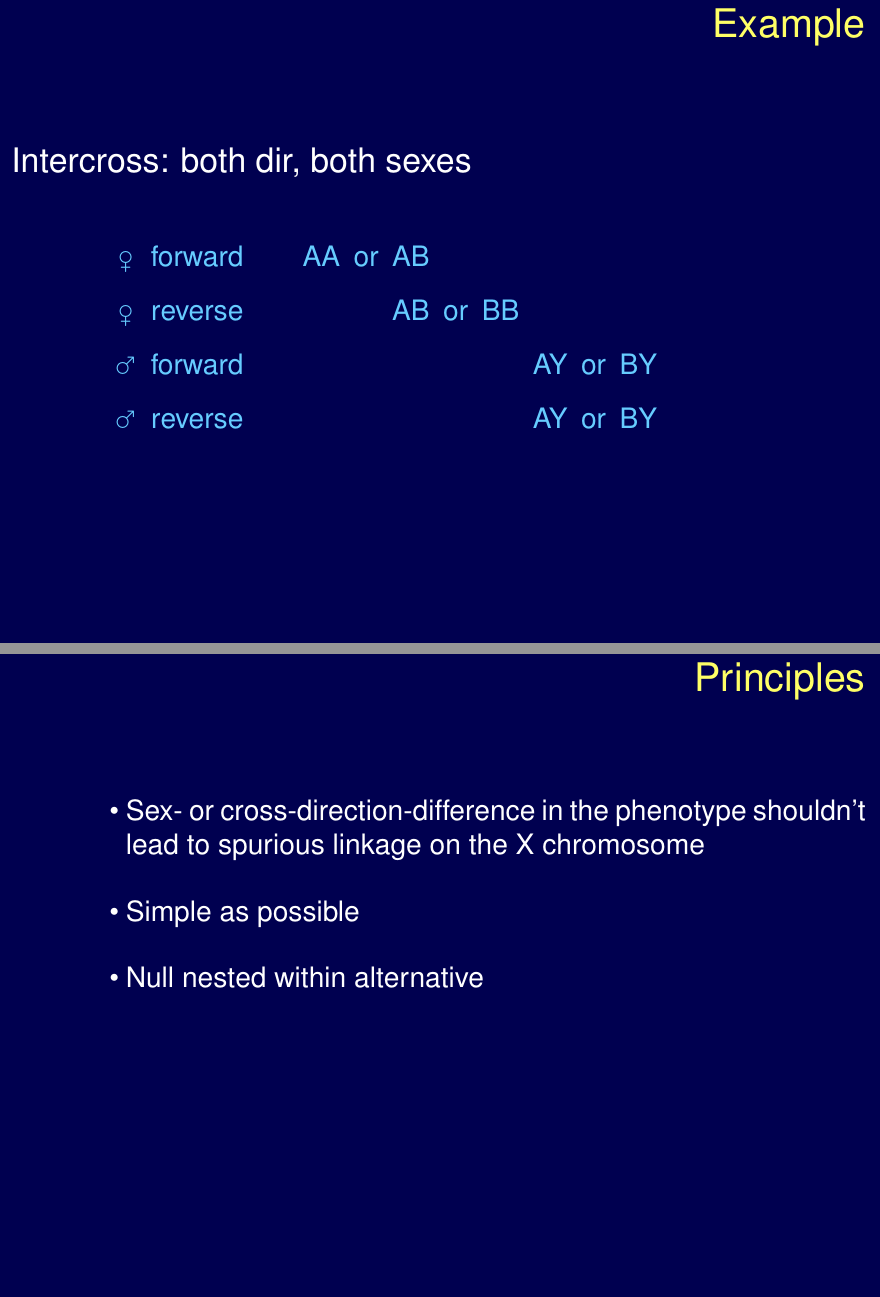
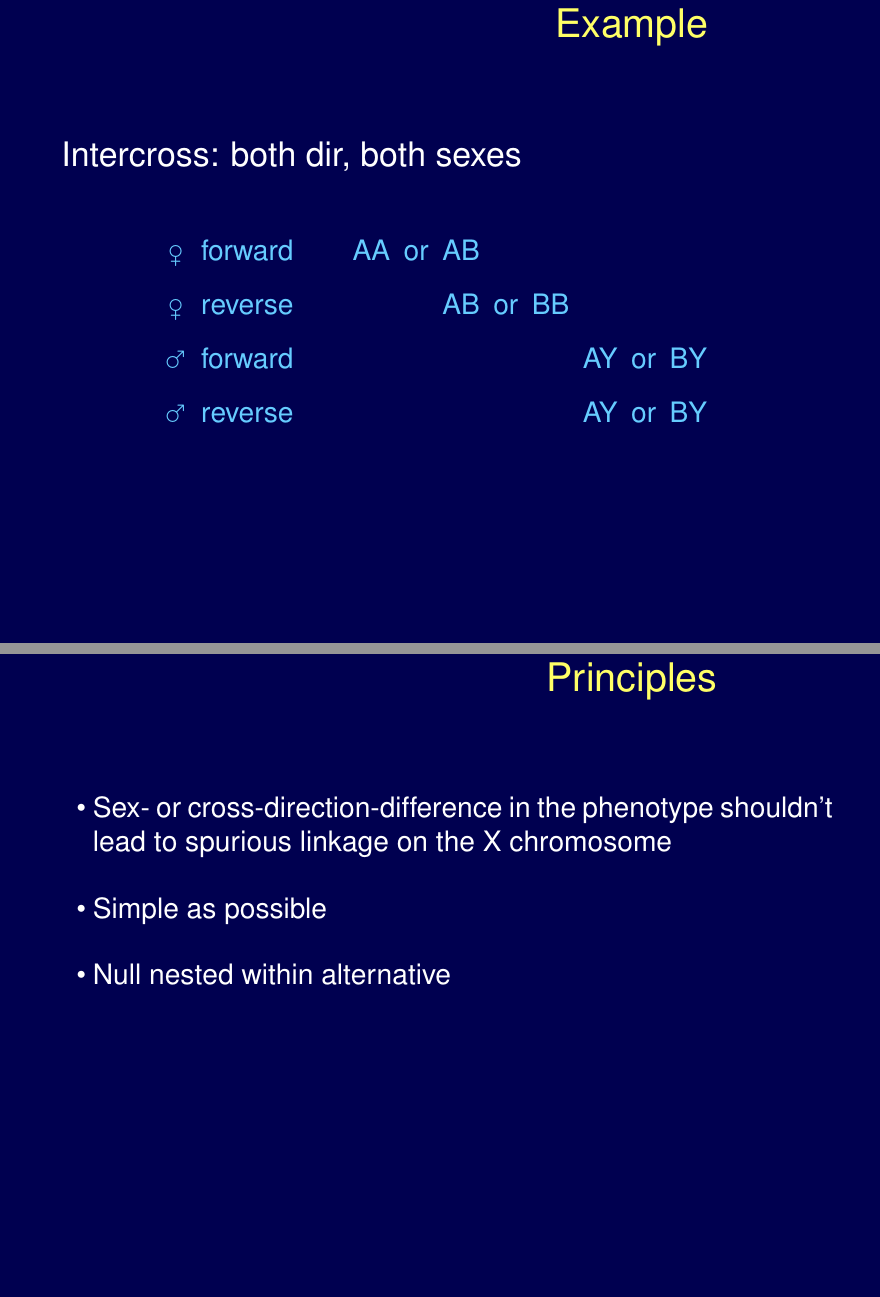
Before and after one commit to kbroman/Talk_JAXsysgen, a LaTeX document (SpecialTopics/topics.tex): two parts of pages 19 and 20 of 23, joined at a grey line, cut so that both start at the same text. Compiled offline with pdfLaTeX.

Commit message:
Special topics: Revise some spacing (mostly in X chr section)

```diff
--- a/SpecialTopics/topics.tex
+++ b/SpecialTopics/topics.tex
@@ -550,11 +557,16 @@ Split on sex?
 \newpage
 
 \headsize \color{myyellow}
-\hfill Example
+\hfill \begin{minipage}{5.75in}
+\centering
+Example
+\end{minipage}
 
 \vspace{3cm}
 
 \color{mywhite} \textsize
+
+\hspace{0.5in} \begin{minipage}{9.5in}
 
 Intercross: both dir, both sexes
 
@@ -568,7 +580,7 @@ Intercross: both dir, both sexes
 {\textsize   \male} & forward &            &    &    &    &    &    & AY & or & BY \\[18pt]
 {\textsize   \male} & reverse &              &    &    &    &    &    & AY & or & BY
 \end{tabular}
-
+\end{minipage}
 
 
 
@@ -576,13 +588,17 @@ Intercross: both dir, both sexes
 \newpage
 
 \headsize \color{myyellow}
-\hfill Principles
+\hfill \begin{minipage}{5.75in}
+\centering
+Principles
+\end{minipage}
+
 
 \vspace{3cm}
 
 \color{mywhite} \smallsize
 
-\hfill \begin{minipage}[t]{9.5in}
+\hspace{0.5in} \begin{minipage}[t]{9.5in}
 \begin{itemize}
 \itemsep24pt
 \item Sex- or cross-direction-difference in the phenotype shouldn't
```
Also changed, not shown: SpecialTopics/topics.tex (26 more changed lines).
